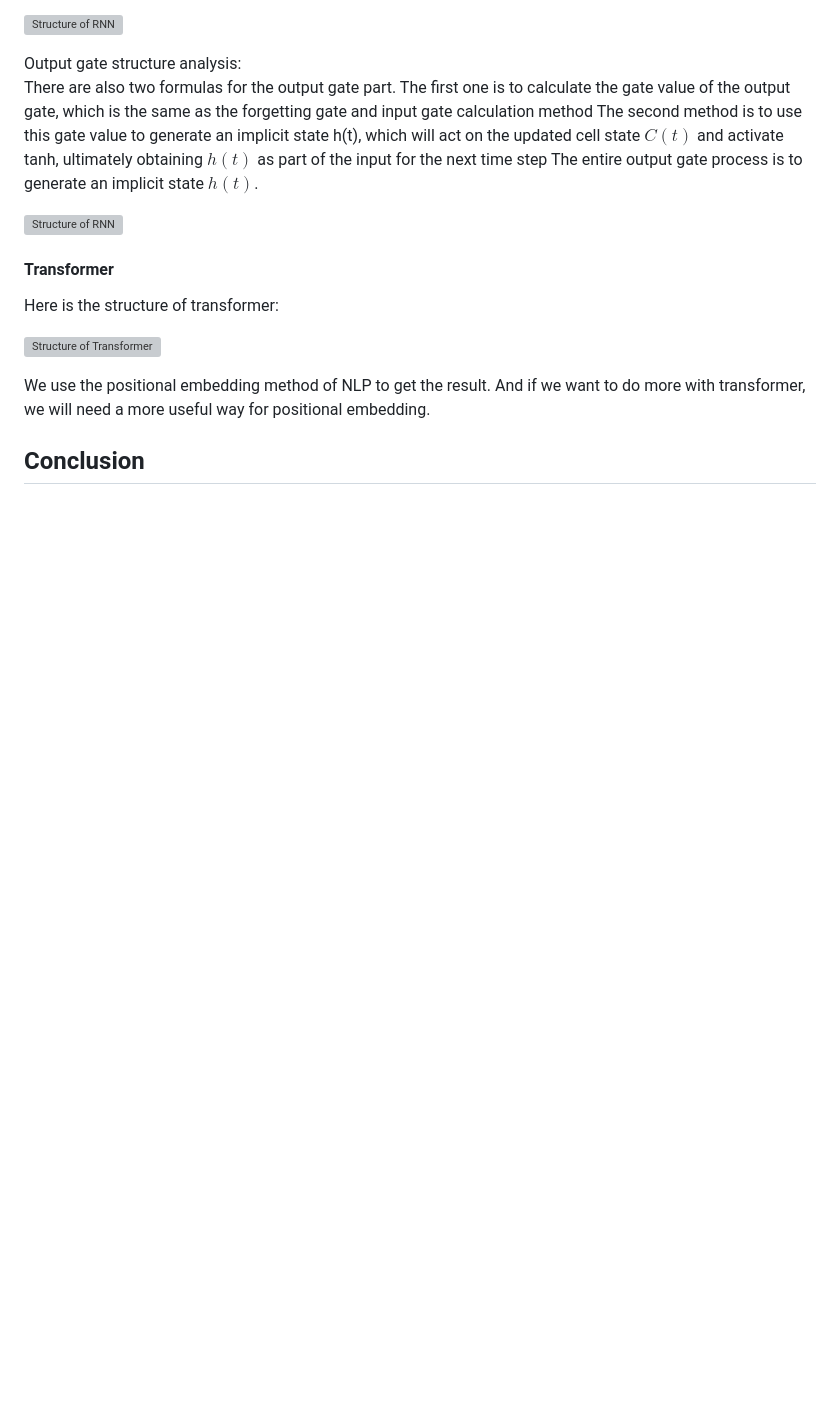
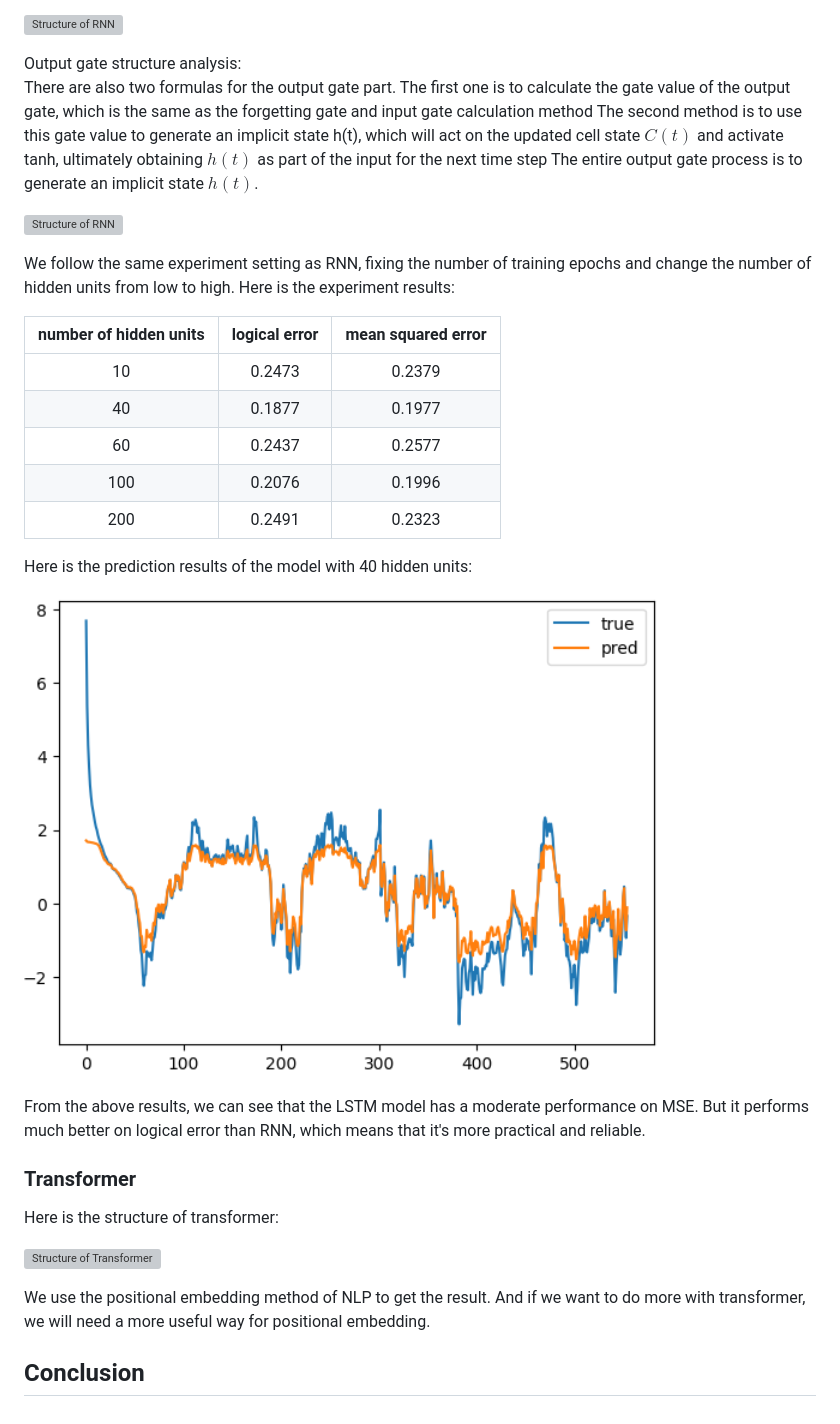
Before and after one commit to KlausZhangjt/TSA-FX, a Markdown page: docs/report/index.md, the part around one of its changes. Drawn GitHub-style; blank space fills up the shorter version; grey boxes are pictures that could not be loaded.

```diff
--- a/docs/report/index.md
+++ b/docs/report/index.md
@@ -358,7 +376,23 @@ There are also two formulas for the output gate part. The first one is to calcul
 
 ![Structure of RNN](http://121.199.45.168:8002/img/37.png)
 
-#### Transformer
+We follow the same experiment setting as RNN, fixing the number of training epochs and change the number of hidden units from low to high. Here is the experiment results:
+
+| number of hidden units | logical error | mean squared error |
+|:----------------------:|:-------------:|:------------------:|
+|           10           |     0.2473    |       0.2379       |
+|           40           |     0.1877    |       0.1977       |
+|           60           |     0.2437    |       0.2577       |
+|           100          |     0.2076    |       0.1996       |
+|           200          |     0.2491    |       0.2323       |
+
+Here is the prediction results of the model with 40 hidden units:
+
+![](../img/LSTM-40.png)
+
+From the above results, we can see that the LSTM model has a moderate performance on MSE. But it performs much better on logical error than RNN, which means that it's more practical and reliable.
+
+### Transformer
 
 Here is the structure of transformer:
 
```
Also changed, not shown: other parts of docs/report/index.md (+21 -3 lines).
